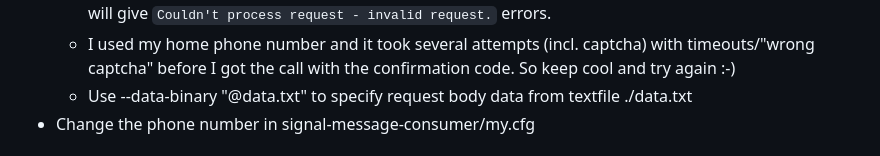
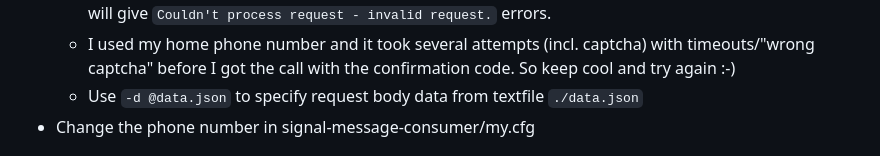
Before and after one commit to stefanthurnherr/family-dashboard, a Markdown page: README.md, the part around the change. Drawn GitHub-style.

````diff
--- a/README.md
+++ b/README.md
@@ -56,7 +56,7 @@ How to Install the signal-cli wrapper (docker container)
     * The captcha value supplied in the json payload must include the ```signalcaptcha://``` prefix.
     * When using copy&paste to do the API calls, make sure to get the single/double quotes right. Text editors sometimes like to convert an ascii simple/double quote to a *curly* simple/double quote, which will give ```Couldn't process request - invalid request.``` errors.
     * I used my home phone number and it took several attempts (incl. captcha) with timeouts/"wrong captcha" before I got the call with the confirmation code. So keep cool and try again :-)
-    * Use --data-binary "@data.txt" to specify request body data from textfile ./data.txt
+    * Use ```-d @data.json``` to specify request body data from textfile ```./data.json```
 * Change the phone number in signal-message-consumer/my.cfg
 
 How to auto-start the docker containers above when the RPi (re-)boots:
````
